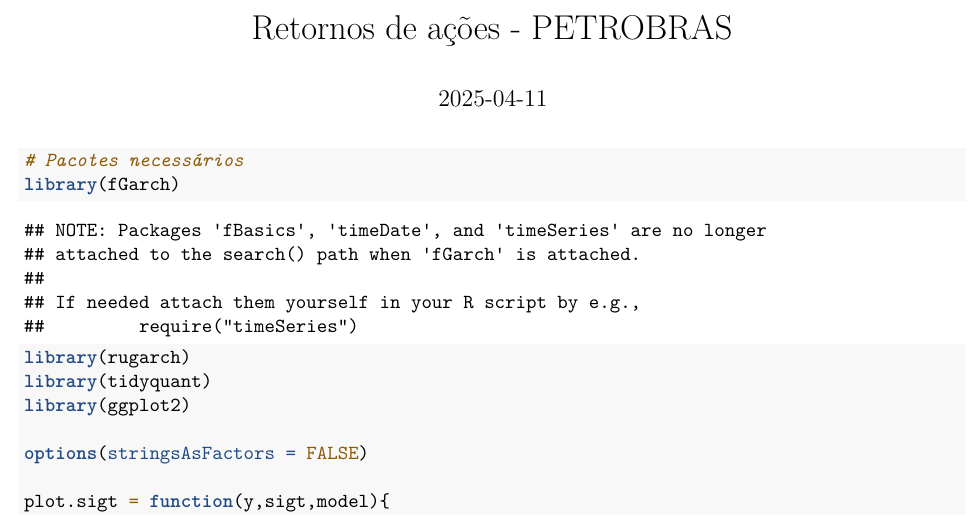
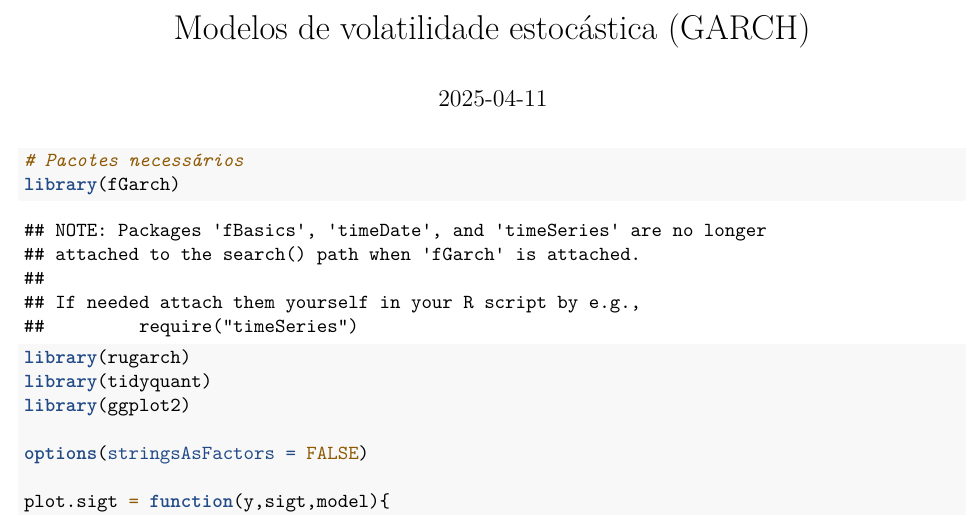
Before and after one commit to marcuslavagnole/econometria_seriestemporais, an R Markdown document (exemplos/Aula3_ARCH_GARCH.Rmd): part of page 1 of 5, cut at the place of the change. Rendered offline with R 4.5, knitr and Pandoc, then LaTeX, with nearby package versions; some code elsewhere in the file could not run offline.

Commit message:
Update Aula3_ARCH_GARCH.Rmd

```diff
--- a/exemplos/Aula3_ARCH_GARCH.Rmd
+++ b/exemplos/Aula3_ARCH_GARCH.Rmd
@@ -1,5 +1,5 @@
 ---
-title: "Retornos de ações - PETROBRAS"
+title: "Modelos de volatilidade estocástica (GARCH)"
 output:
   pdf_document: default
   html_document: default
```
